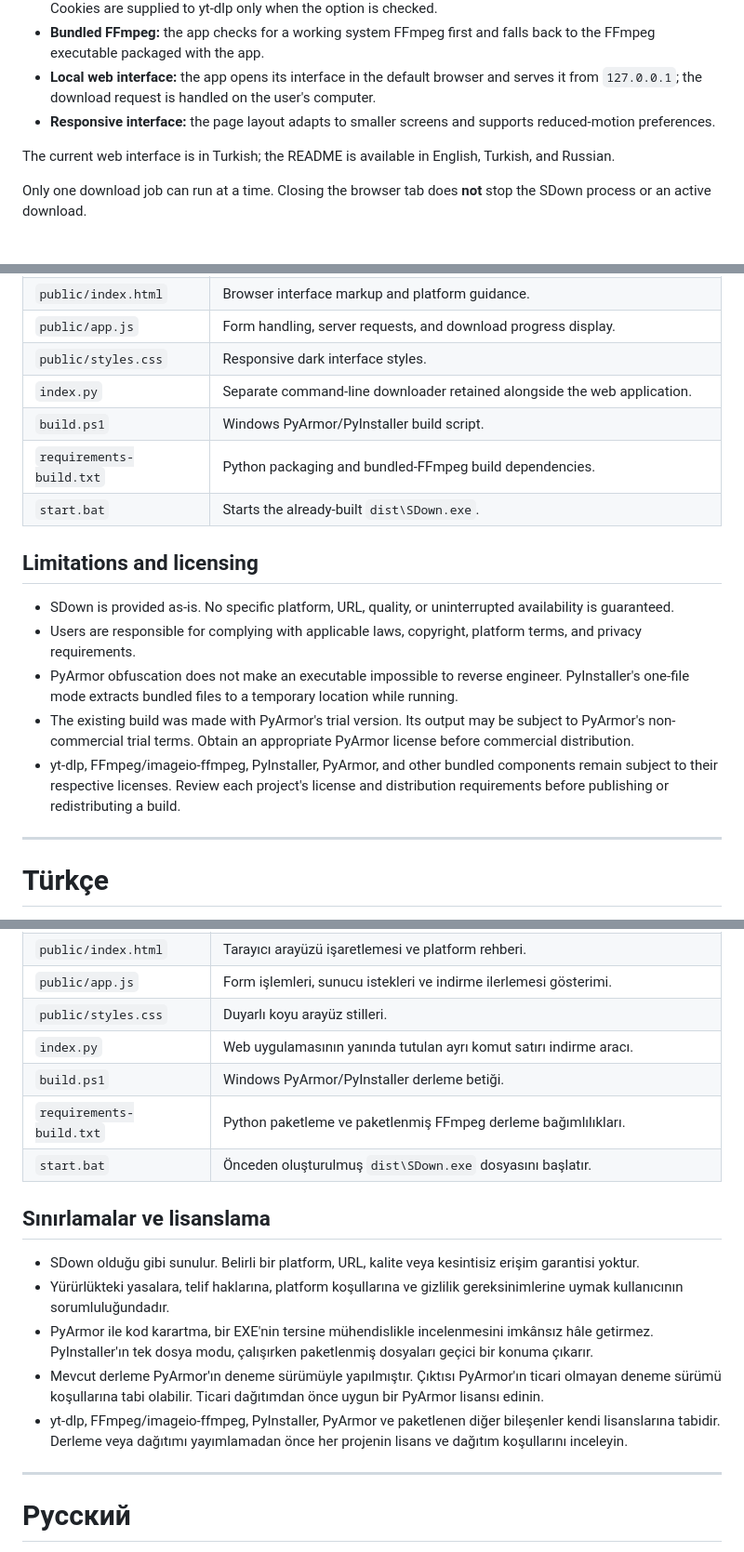
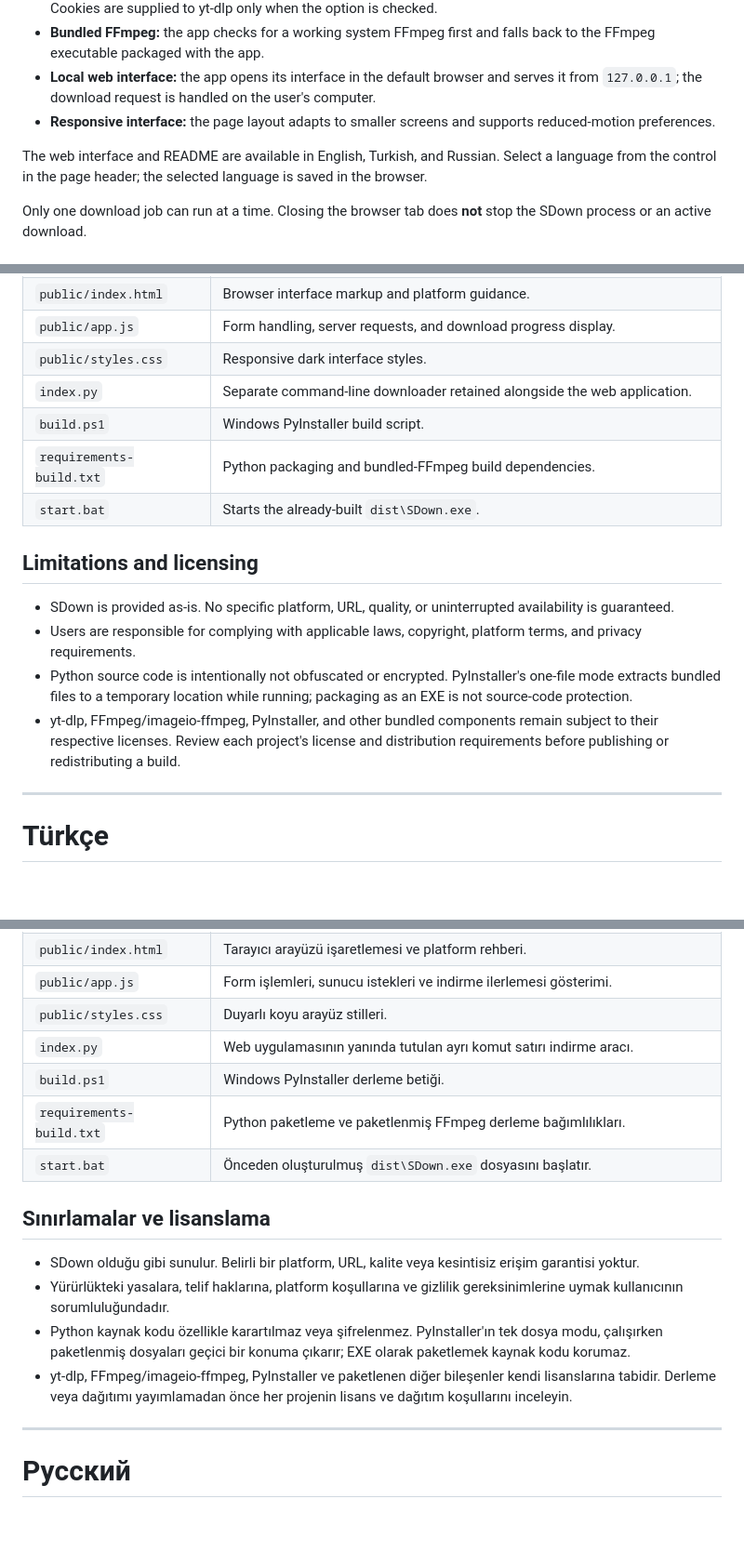
Before and after one commit to 0akhq/sdown, a Markdown page: README.md, 3 parts joined by grey strips. Shown at 93% size. GitHub-like rendering; blank space fills up the shorter version.

```diff
--- a/README.md
+++ b/README.md
@@ -30,7 +30,7 @@ SDown provides a browser-based interface backed by a small Python web server. It
 - **Local web interface:** the app opens its interface in the default browser and serves it from `127.0.0.1`; the download request is handled on the user's computer.
 - **Responsive interface:** the page layout adapts to smaller screens and supports reduced-motion preferences.
 
-The current web interface is in Turkish; the README is available in English, Turkish, and Russian.
+The web interface and README are available in English, Turkish, and Russian. Select a language from the control in the page header; the selected language is saved in the browser.
 
 Only one download job can run at a time. Closing the browser tab does **not** stop the SDown process or an active download.
 
@@ -148,7 +148,7 @@ Close the running SDown process before building again. The script checks for the
 | `public/app.js` | Form handling, server requests, and download progress display. |
 | `public/styles.css` | Responsive dark interface styles. |
 | `index.py` | Separate command-line downloader retained alongside the web application. |
-| `build.ps1` | Windows PyArmor/PyInstaller build script. |
+| `build.ps1` | Windows PyInstaller build script. |
 | `requirements-build.txt` | Python packaging and bundled-FFmpeg build dependencies. |
 | `start.bat` | Starts the already-built `dist\SDown.exe`. |
 
@@ -156,9 +156,8 @@ Close the running SDown process before building again. The script checks for the
 
 - SDown is provided as-is. No specific platform, URL, quality, or uninterrupted availability is guaranteed.
 - Users are responsible for complying with applicable laws, copyright, platform terms, and privacy requirements.
-- PyArmor obfuscation does not make an executable impossible to reverse engineer. PyInstaller's one-file mode extracts bundled files to a temporary location while running.
-- The existing build was made with PyArmor's trial version. Its output may be subject to PyArmor's non-commercial trial terms. Obtain an appropriate PyArmor license before commercial distribution.
-- yt-dlp, FFmpeg/imageio-ffmpeg, PyInstaller, PyArmor, and other bundled components remain subject to their respective licenses. Review each project's license and distribution requirements before publishing or redistributing a build.
+- Python source code is intentionally not obfuscated or encrypted. PyInstaller's one-file mode extracts bundled files to a temporary location while running; packaging as an EXE is not source-code protection.
+- yt-dlp, FFmpeg/imageio-ffmpeg, PyInstaller, and other bundled components remain subject to their respective licenses. Review each project's license and distribution requirements before publishing or redistributing a build.
 
 ---
 
@@ -312,7 +311,7 @@ Yeniden derlemeden önce çalışan SDown sürecini kapatın. Betik `dist\SDown.
 | `public/app.js` | Form işlemleri, sunucu istekleri ve indirme ilerlemesi gösterimi. |
 | `public/styles.css` | Duyarlı koyu arayüz stilleri. |
 | `index.py` | Web uygulamasının yanında tutulan ayrı komut satırı indirme aracı. |
-| `build.ps1` | Windows PyArmor/PyInstaller derleme betiği. |
+| `build.ps1` | Windows PyInstaller derleme betiği. |
 | `requirements-build.txt` | Python paketleme ve paketlenmiş FFmpeg derleme bağımlılıkları. |
 | `start.bat` | Önceden oluşturulmuş `dist\SDown.exe` dosyasını başlatır. |
 
@@ -320,9 +319,8 @@ Yeniden derlemeden önce çalışan SDown sürecini kapatın. Betik `dist\SDown.
 
 - SDown olduğu gibi sunulur. Belirli bir platform, URL, kalite veya kesintisiz erişim garantisi yoktur.
 - Yürürlükteki yasalara, telif haklarına, platform koşullarına ve gizlilik gereksinimlerine uymak kullanıcının sorumluluğundadır.
-- PyArmor ile kod karartma, bir EXE'nin tersine mühendislikle incelenmesini imkânsız hâle getirmez. PyInstaller'ın tek dosya modu, çalışırken paketlenmiş dosyaları geçici bir konuma çıkarır.
-- Mevcut derleme PyArmor'ın deneme sürümüyle yapılmıştır. Çıktısı PyArmor'ın ticari olmayan deneme sürümü koşullarına tabi olabilir. Ticari dağıtımdan önce uygun bir PyArmor lisansı edinin.
-- yt-dlp, FFmpeg/imageio-ffmpeg, PyInstaller, PyArmor ve paketlenen diğer bileşenler kendi lisanslarına tabidir. Derleme veya dağıtımı yayımlamadan önce her projenin lisans ve dağıtım koşullarını inceleyin.
+- Python kaynak kodu özellikle karartılmaz veya şifrelenmez. PyInstaller'ın tek dosya modu, çalışırken paketlenmiş dosyaları geçici bir konuma çıkarır; EXE olarak paketlemek kaynak kodu korumaz.
+- yt-dlp, FFmpeg/imageio-ffmpeg, PyInstaller ve paketlenen diğer bileşenler kendi lisanslarına tabidir. Derleme veya dağıtımı yayımlamadan önce her projenin lisans ve dağıtım koşullarını inceleyin.
 
 ---
 
```
Also changed, not shown: other parts of README.md (+8 -9 lines).
